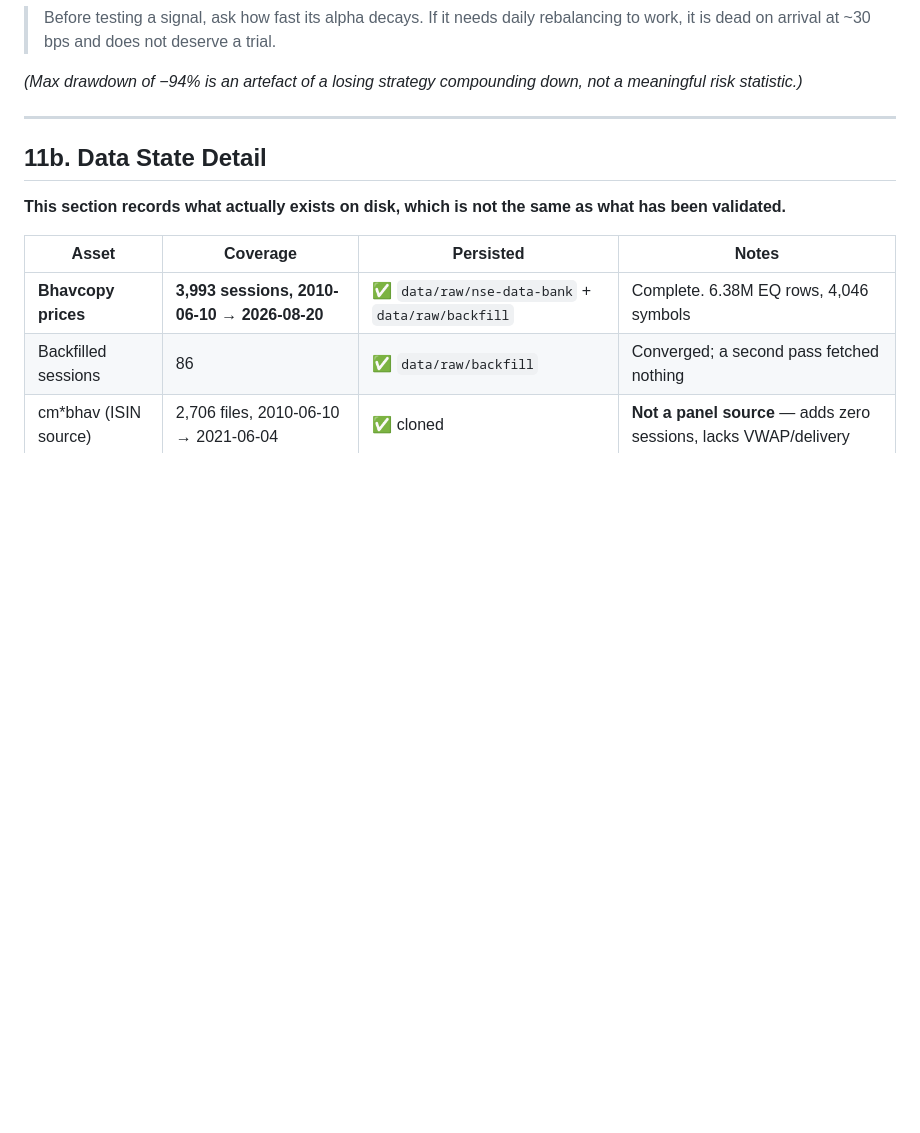
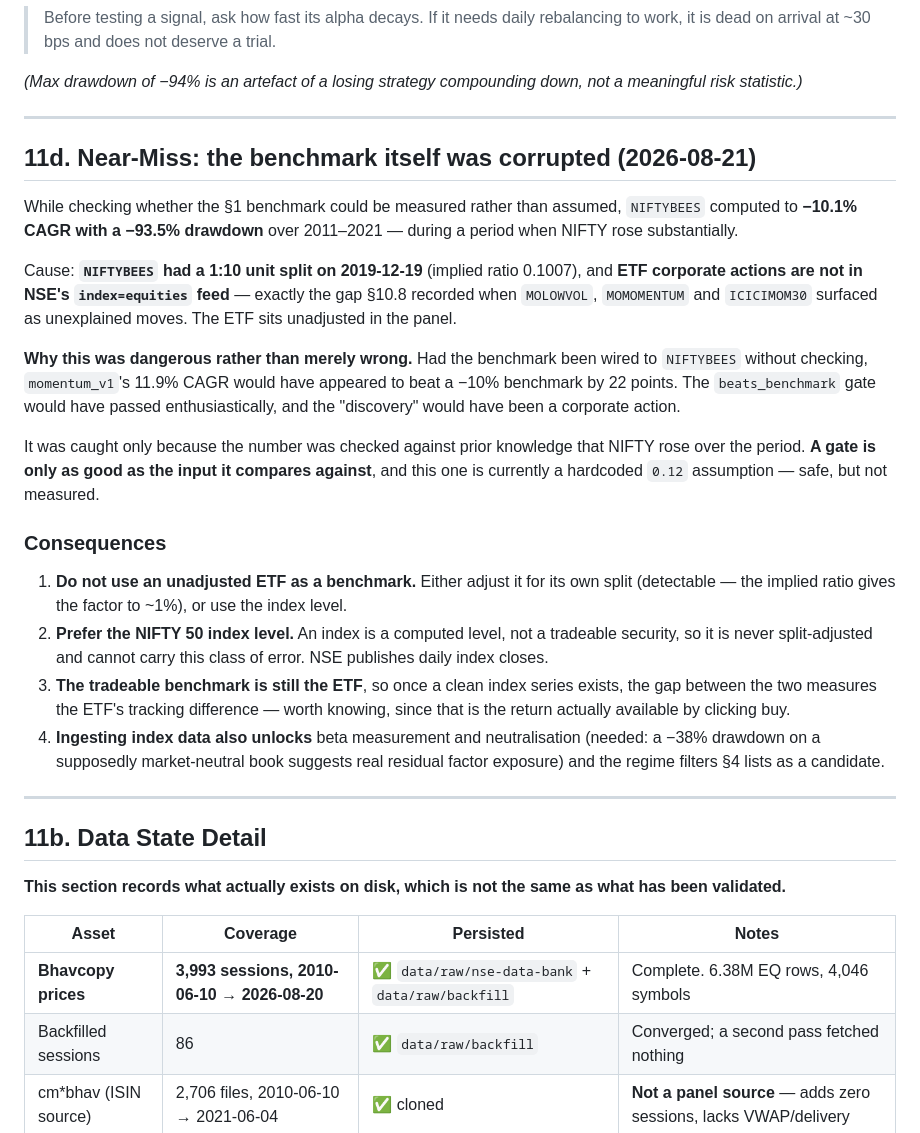
Before and after one commit to akashdnb/algotrade, a Markdown page: PROJECT.md, the part around the change. GitHub-like rendering; blank space fills up the shorter version.

Commit message:
Record a near-miss: the benchmark itself was corrupted
NIFTYBEES computes to -10.1% CAGR and a -93.5% drawdown over 2011-2021, because
it had a 1:10 unit split on 2019-12-19 and ETF corporate actions are absent from
NSE's index=equities feed -- the same gap section 10.8 recorded.

Had the benchmark been wired to NIFTYBEES without checking, momentum_v1's 11.9%
would have appeared to beat a -10% benchmark by 22 points and the
beats_benchmark gate would have passed. The discovery would have been a
corporate action.

Caught only by checking the number against prior knowledge that NIFTY rose. A
gate is only as good as the input it compares against.

```diff
--- a/PROJECT.md
+++ b/PROJECT.md
@@ -1473,6 +1473,42 @@ Phase 0b:
 
 *(Max drawdown of −94% is an artefact of a losing strategy compounding down, not a
 meaningful risk statistic.)*
+
+---
+
+## 11d. Near-Miss: the benchmark itself was corrupted (2026-08-21)
+
+While checking whether the §1 benchmark could be measured rather than assumed, `NIFTYBEES`
+computed to **−10.1% CAGR with a −93.5% drawdown** over 2011–2021 — during a period when
+NIFTY rose substantially.
+
+Cause: **`NIFTYBEES` had a 1:10 unit split on 2019-12-19** (implied ratio 0.1007), and
+**ETF corporate actions are not in NSE's `index=equities` feed** — exactly the gap §10.8
+recorded when `MOLOWVOL`, `MOMOMENTUM` and `ICICIMOM30` surfaced as unexplained moves. The
+ETF sits unadjusted in the panel.
+
+**Why this was dangerous rather than merely wrong.** Had the benchmark been wired to
+`NIFTYBEES` without checking, `momentum_v1`'s 11.9% CAGR would have appeared to beat a
+−10% benchmark by 22 points. The `beats_benchmark` gate would have passed enthusiastically,
+and the "discovery" would have been a corporate action.
+
+It was caught only because the number was checked against prior knowledge that NIFTY rose
+over the period. **A gate is only as good as the input it compares against**, and this one
+is currently a hardcoded `0.12` assumption — safe, but not measured.
+
+### Consequences
+
+1. **Do not use an unadjusted ETF as a benchmark.** Either adjust it for its own split
+   (detectable — the implied ratio gives the factor to ~1%), or use the index level.
+2. **Prefer the NIFTY 50 index level.** An index is a computed level, not a tradeable
+   security, so it is never split-adjusted and cannot carry this class of error. NSE
+   publishes daily index closes.
+3. **The tradeable benchmark is still the ETF**, so once a clean index series exists, the
+   gap between the two measures the ETF's tracking difference — worth knowing, since that
+   is the return actually available by clicking buy.
+4. **Ingesting index data also unlocks** beta measurement and neutralisation (needed: a
+   −38% drawdown on a supposedly market-neutral book suggests real residual factor
+   exposure) and the regime filters §4 lists as a candidate.
 
 ---
 
```
